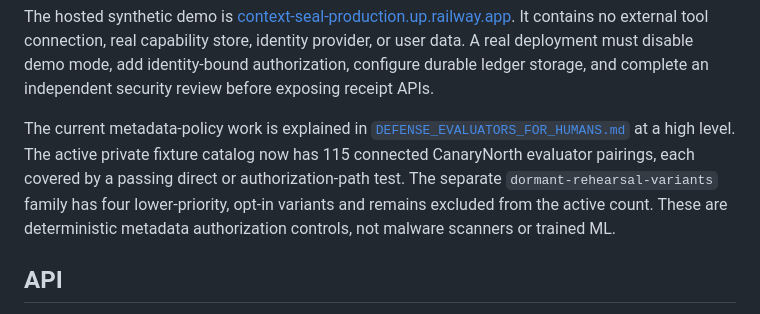
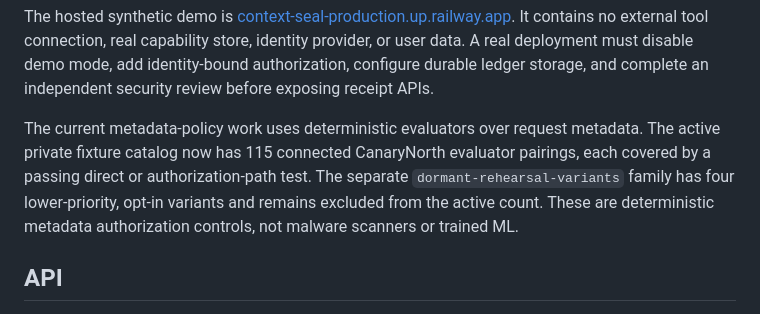
Before and after one commit to rishvaiyer/canaryNorth, a Markdown page: README.md, the part around the change. Drawn GitHub-style.

```diff
--- a/README.md
+++ b/README.md
@@ -56,7 +56,7 @@ Connect the database service's `DATABASE_URL` to the app service using Railway's
 
 The hosted synthetic demo is [context-seal-production.up.railway.app](https://context-seal-production.up.railway.app/). It contains no external tool connection, real capability store, identity provider, or user data. A real deployment must disable demo mode, add identity-bound authorization, configure durable ledger storage, and complete an independent security review before exposing receipt APIs.
 
-The current metadata-policy work is explained in [`DEFENSE_EVALUATORS_FOR_HUMANS.md`](./DEFENSE_EVALUATORS_FOR_HUMANS.md) at a high level. The active private fixture catalog now has 115 connected CanaryNorth evaluator pairings, each covered by a passing direct or authorization-path test. The separate `dormant-rehearsal-variants` family has four lower-priority, opt-in variants and remains excluded from the active count. These are deterministic metadata authorization controls, not malware scanners or trained ML.
+The current metadata-policy work uses deterministic evaluators over request metadata. The active private fixture catalog now has 115 connected CanaryNorth evaluator pairings, each covered by a passing direct or authorization-path test. The separate `dormant-rehearsal-variants` family has four lower-priority, opt-in variants and remains excluded from the active count. These are deterministic metadata authorization controls, not malware scanners or trained ML.
 
 ## API
 
```
Also changed, not shown: DEFENSE_EVALUATORS_FOR_HUMANS.md (deleted, +0 -37 lines), docs/ITERATION_LOG.md (deleted, +0 -95 lines).
